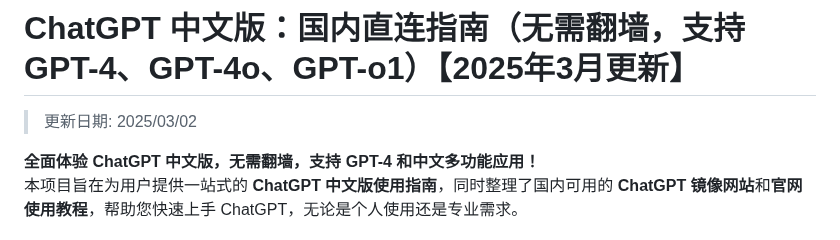
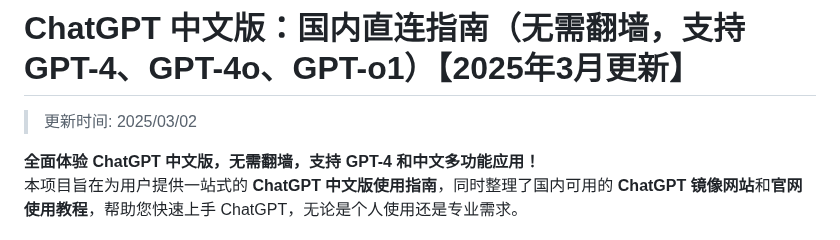
Before and after one commit to chatgpt-gpts-china/ChatGPT, a Markdown page: README.md, the part around the change. GitHub-like rendering.

```diff
--- a/README.md
+++ b/README.md
@@ -1,6 +1,6 @@
 # ChatGPT 中文版：国内直连指南（无需翻墙，支持GPT-4、GPT-4o、GPT-o1）【2025年3月更新】
 
->更新日期: 2025/03/02
+>更新时间: 2025/03/02
 
 **全面体验 ChatGPT 中文版，无需翻墙，支持 GPT-4 和中文多功能应用！**
 本项目旨在为用户提供一站式的 **ChatGPT 中文版使用指南**，同时整理了国内可用的 **ChatGPT 镜像网站**和**官网使用教程**，帮助您快速上手 ChatGPT，无论是个人使用还是专业需求。
```
